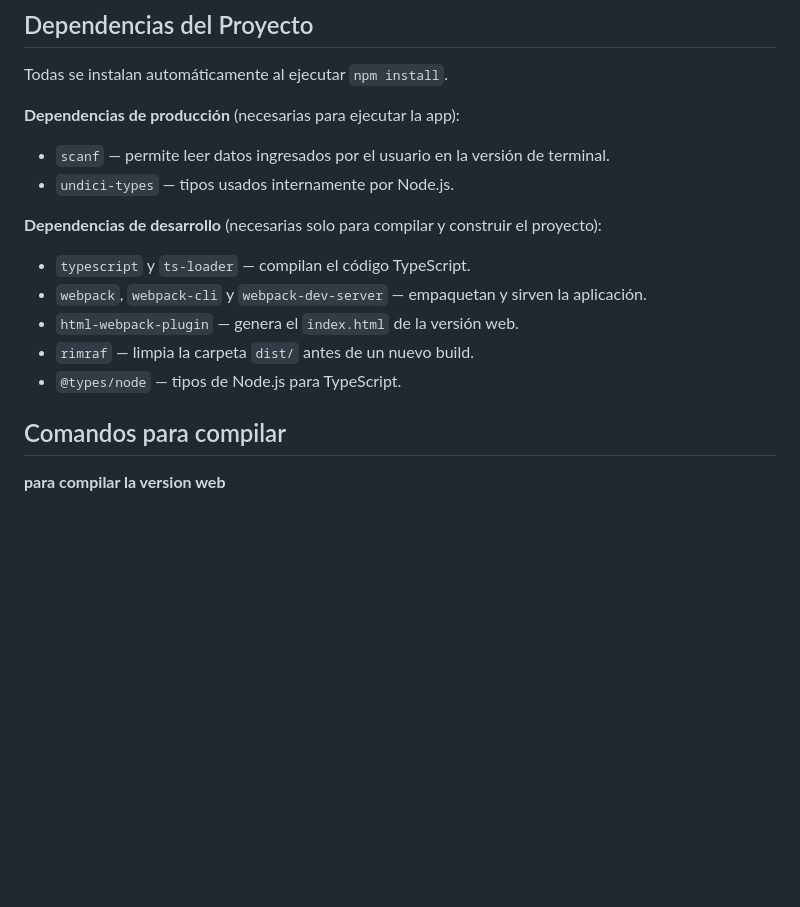
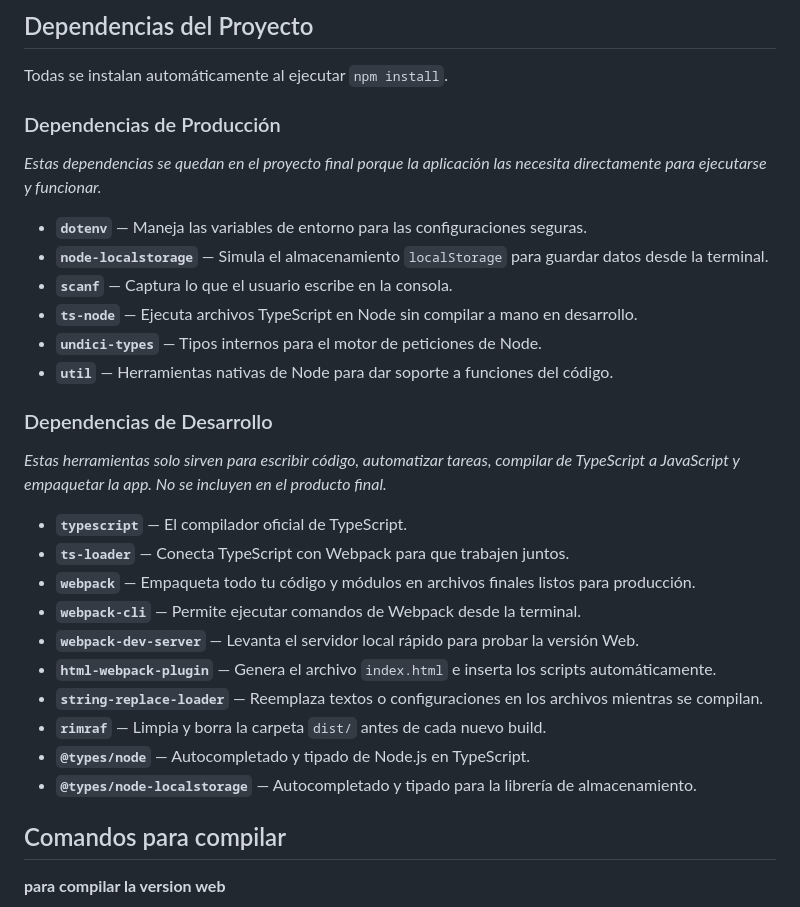
Before and after one commit to PeDaniel-cerpa/tienda_de_bobby, a Markdown page: README.md, the part around one of its changes. Drawn GitHub-style; blank space fills up the shorter version.

```diff
--- a/README.md
+++ b/README.md
@@ -37,18 +37,29 @@ Sigue estos pasos para clonar el repositorio e instalar las dependencias necesar
 
 Todas se instalan automáticamente al ejecutar `npm install`.
 
-**Dependencias de producción** (necesarias para ejecutar la app):
+### Dependencias de Producción
+*Estas dependencias se quedan en el proyecto final porque la aplicación las necesita directamente para ejecutarse y funcionar.*
 
-- `scanf` — permite leer datos ingresados por el usuario en la versión de terminal.
-- `undici-types` — tipos usados internamente por Node.js.
+*   **`dotenv`** — Maneja las variables de entorno para las configuraciones seguras.
+*   **`node-localstorage`** — Simula el almacenamiento `localStorage` para guardar datos desde la terminal.
+*   **`scanf`** — Captura lo que el usuario escribe en la consola.
+*   **`ts-node`** — Ejecuta archivos TypeScript en Node sin compilar a mano en desarrollo.
+*   **`undici-types`** — Tipos internos para el motor de peticiones de Node.
+*   **`util`** — Herramientas nativas de Node para dar soporte a funciones del código.
 
-**Dependencias de desarrollo** (necesarias solo para compilar y construir el proyecto):
+### Dependencias de Desarrollo
+*Estas herramientas solo sirven para escribir código, automatizar tareas, compilar de TypeScript a JavaScript y empaquetar la app. No se incluyen en el producto final.*
 
-- `typescript` y `ts-loader` — compilan el código TypeScript.
-- `webpack`, `webpack-cli` y `webpack-dev-server` — empaquetan y sirven la aplicación.
-- `html-webpack-plugin` — genera el `index.html` de la versión web.
-- `rimraf` — limpia la carpeta `dist/` antes de un nuevo build.
-- `@types/node` — tipos de Node.js para TypeScript.
+*   **`typescript`** — El compilador oficial de TypeScript.
+*   **`ts-loader`** — Conecta TypeScript con Webpack para que trabajen juntos.
+*   **`webpack`** — Empaqueta todo tu código y módulos en archivos finales listos para producción.
+*   **`webpack-cli`** — Permite ejecutar comandos de Webpack desde la terminal.
+*   **`webpack-dev-server`** — Levanta el servidor local rápido para probar la versión Web.
+*   **`html-webpack-plugin`** — Genera el archivo `index.html` e inserta los scripts automáticamente.
+*   **`string-replace-loader`** — Reemplaza textos o configuraciones en los archivos mientras se compilan.
+*   **`rimraf`** — Limpia y borra la carpeta `dist/` antes de cada nuevo build.
+*   **`@types/node`** — Autocompletado y tipado de Node.js en TypeScript.
+*   **`@types/node-localstorage`** — Autocompletado y tipado para la librería de almacenamiento.
 
 ## Comandos para compilar
 
```
Also changed, not shown: other parts of README.md (+55 -1 lines).
